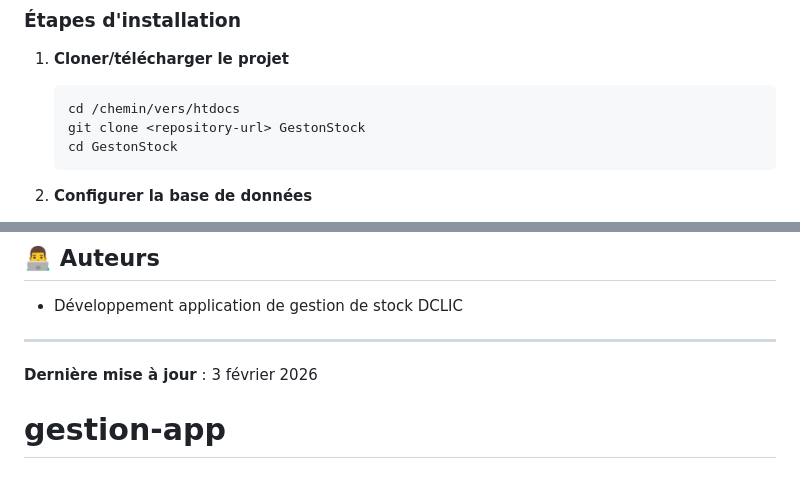
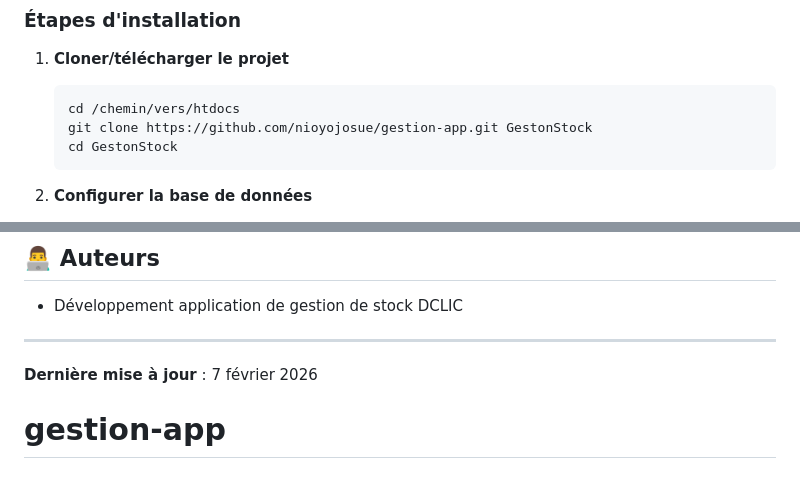
Before and after one commit to nioyojosue/gestion-app, a Markdown page: README.md, 2 parts joined by grey strips. GitHub-like rendering.

Commit message:
Working on the readme

````diff
--- a/README.md
+++ b/README.md
@@ -59,7 +59,7 @@ Application web de gestion de stock et de ventes pour l'entreprise DCLIC.
 1. **Cloner/télécharger le projet**
    ```bash
    cd /chemin/vers/htdocs
-   git clone <repository-url> GestonStock
+   git clone https://github.com/nioyojosue/gestion-app.git GestonStock
    cd GestonStock
    ```
 
@@ -230,5 +230,5 @@ Ce projet est sous licence MIT. Voir le fichier [LICENSE](LICENSE) pour plus de
 
 ---
 
-**Dernière mise à jour** : 3 février 2026
+**Dernière mise à jour** : 7 février 2026
 # gestion-app
````
